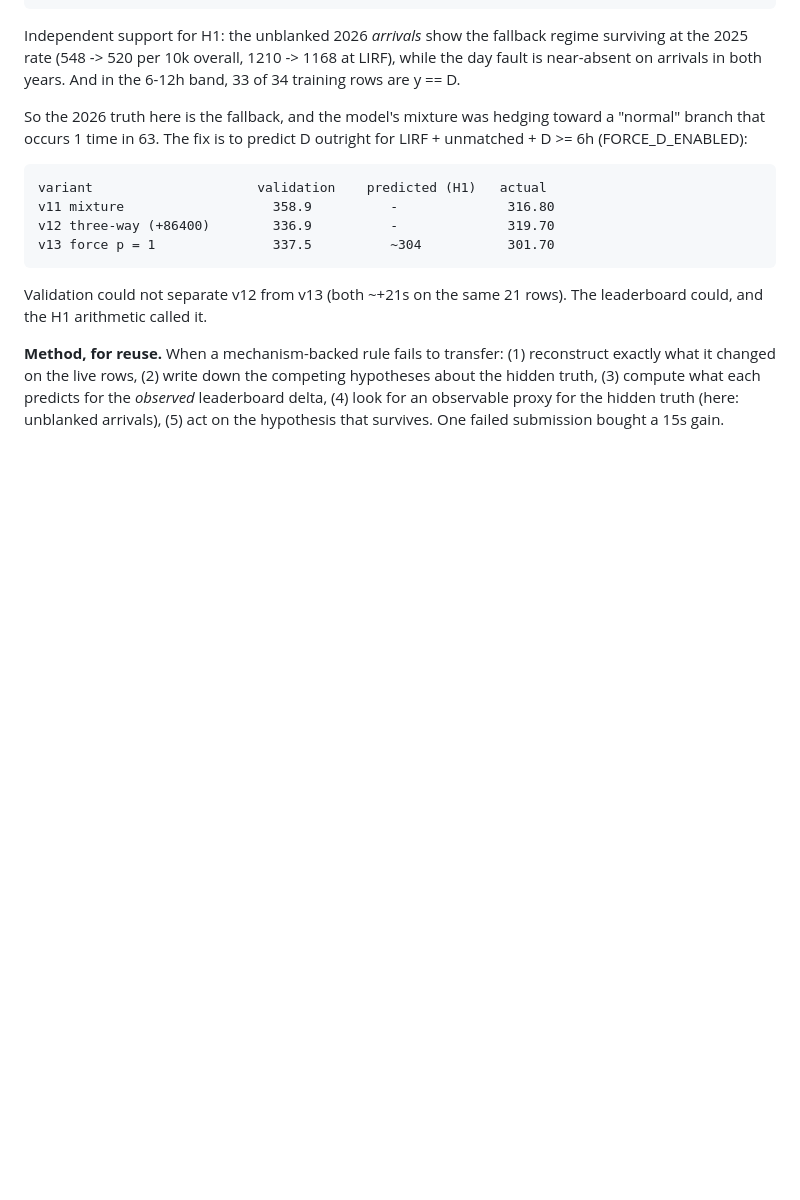
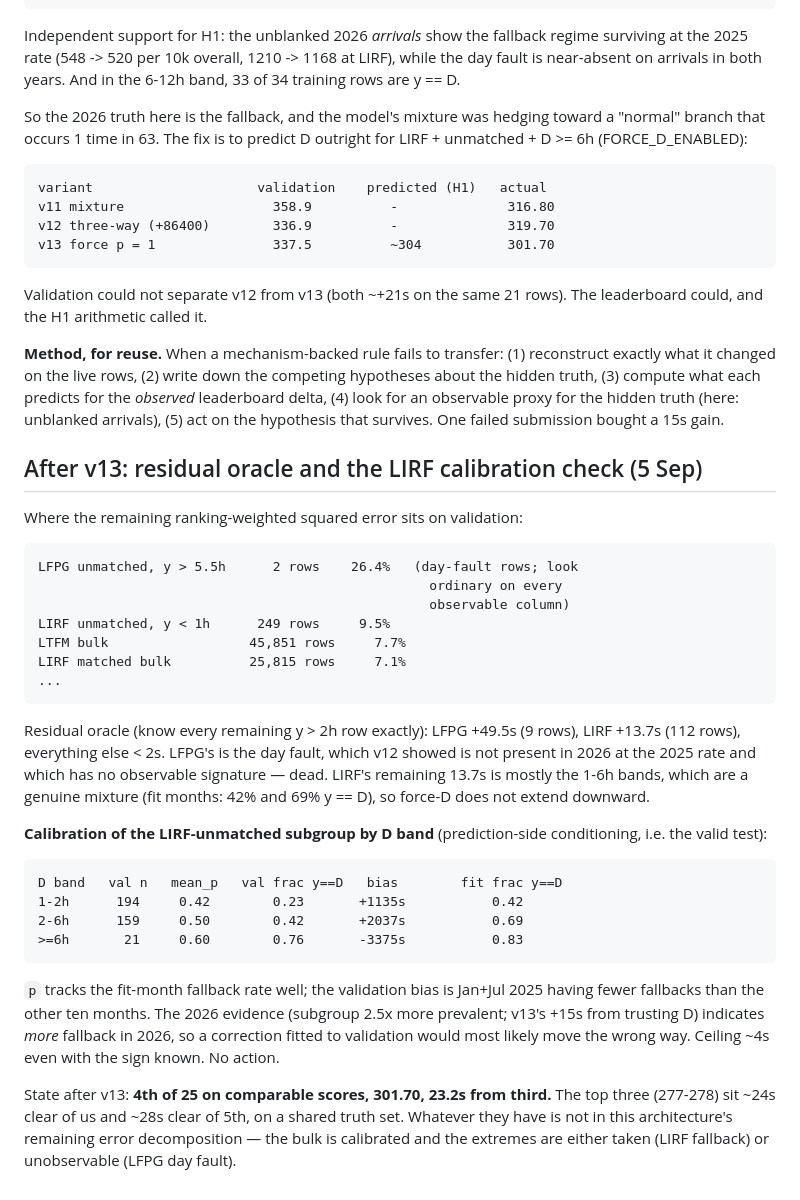
Before and after one commit to nurcombethorne-lgtm/prc-taxitime, a Markdown page: notes/FINDINGS.md, the part around the change. Drawn GitHub-style; blank space fills up the shorter version.

Commit message:
Residual oracle + LIRF calibration after v13: no further action in this subgroup

```diff
--- a/notes/FINDINGS.md
+++ b/notes/FINDINGS.md
@@ -820,3 +820,44 @@ the competing hypotheses about the hidden truth, (3) compute what each
 predicts for the *observed* leaderboard delta, (4) look for an observable
 proxy for the hidden truth (here: unblanked arrivals), (5) act on the
 hypothesis that survives. One failed submission bought a 15s gain.
+
+## After v13: residual oracle and the LIRF calibration check (5 Sep)
+
+Where the remaining ranking-weighted squared error sits on validation:
+
+    LFPG unmatched, y > 5.5h      2 rows    26.4%   (day-fault rows; look
+                                                      ordinary on every
+                                                      observable column)
+    LIRF unmatched, y < 1h      249 rows     9.5%
+    LTFM bulk                  45,851 rows     7.7%
+    LIRF matched bulk          25,815 rows     7.1%
+    ...
+
+Residual oracle (know every remaining y > 2h row exactly): LFPG +49.5s
+(9 rows), LIRF +13.7s (112 rows), everything else < 2s. LFPG's is the day
+fault, which v12 showed is not present in 2026 at the 2025 rate and which
+has no observable signature — dead. LIRF's remaining 13.7s is mostly the
+1-6h bands, which are a genuine mixture (fit months: 42% and 69% y == D),
+so force-D does not extend downward.
+
+**Calibration of the LIRF-unmatched subgroup by D band** (prediction-side
+conditioning, i.e. the valid test):
+
+    D band   val n   mean_p   val frac y==D   bias        fit frac y==D
+    1-2h      194     0.42        0.23       +1135s           0.42
+    2-6h      159     0.50        0.42       +2037s           0.69
+    >=6h       21     0.60        0.76       -3375s           0.83
+
+`p` tracks the fit-month fallback rate well; the validation bias is
+Jan+Jul 2025 having fewer fallbacks than the other ten months. The 2026
+evidence (subgroup 2.5x more prevalent; v13's +15s from trusting D)
+indicates *more* fallback in 2026, so a correction fitted to validation
+would most likely move the wrong way. Ceiling ~4s even with the sign
+known. No action.
+
+State after v13: **4th of 25 on comparable scores, 301.70, 23.2s from
+third.** The top three (277-278) sit ~24s clear of us and ~28s clear of
+5th, on a shared truth set. Whatever they have is not in this
+architecture's remaining error decomposition — the bulk is calibrated and
+the extremes are either taken (LIRF fallback) or unobservable (LFPG day
+fault).
```
